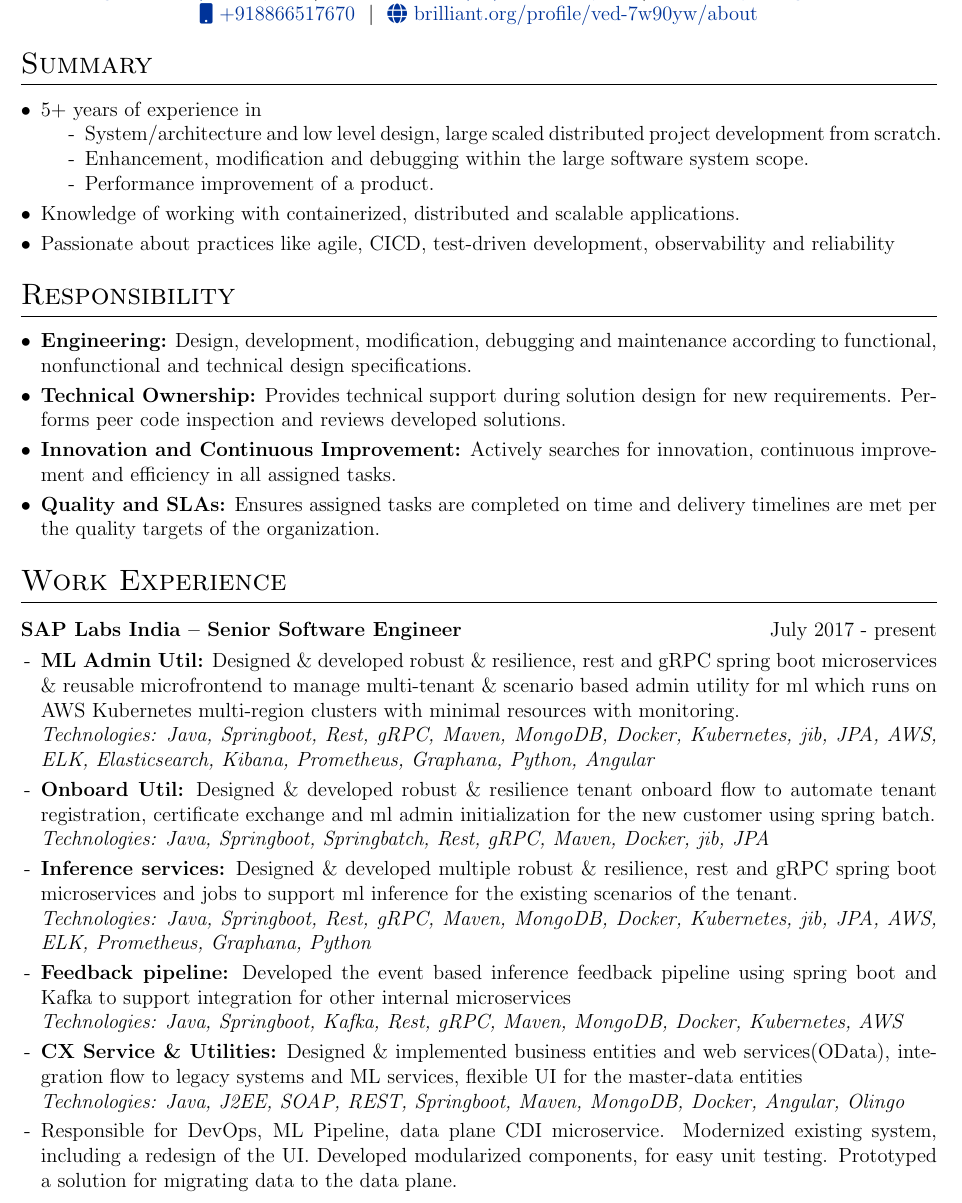
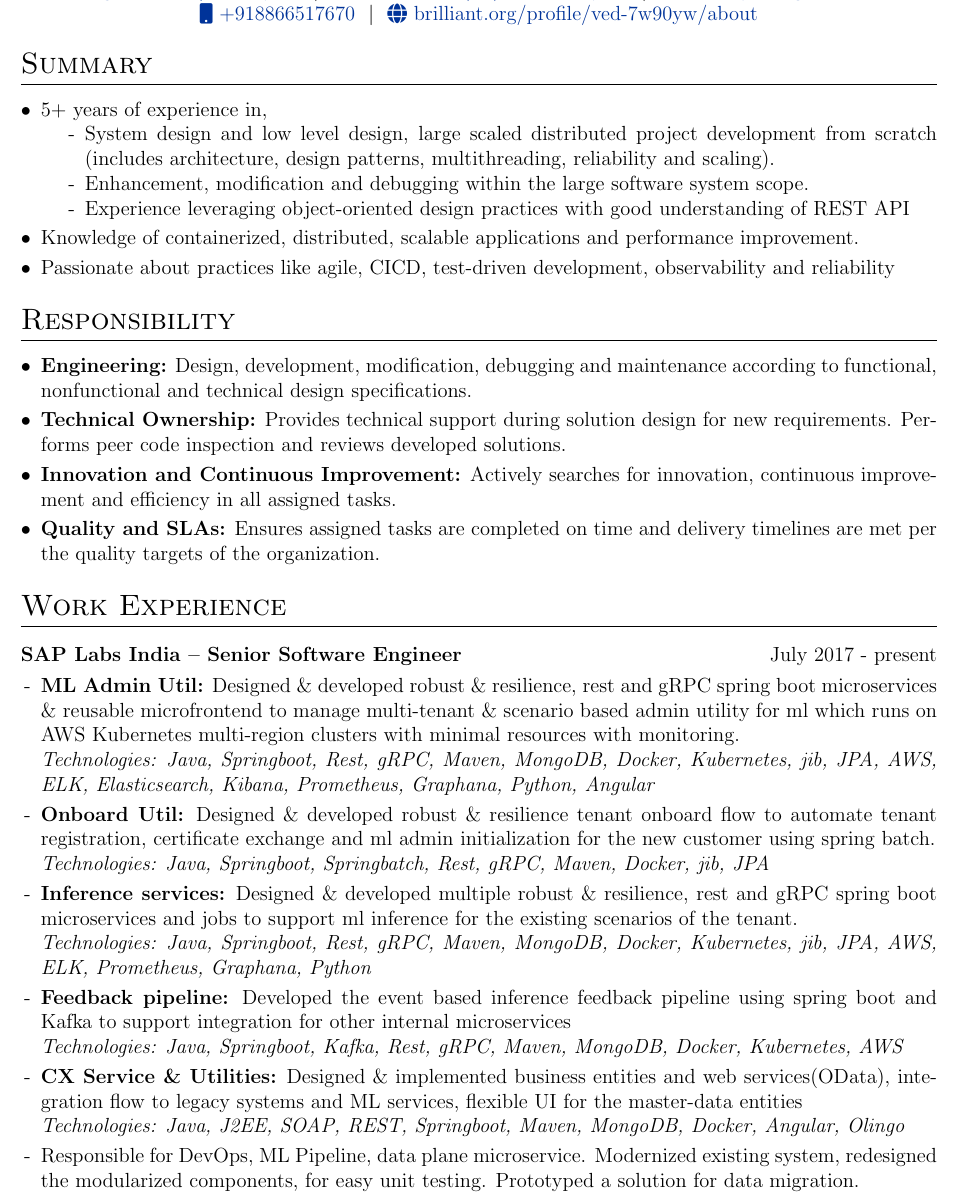
Before and after one commit to vedraiyani/autoCV, a LaTeX CV (cv.tex): part of page 1 of 2, cut so that both start at the same text. Compiled offline with pdfLaTeX.

Commit message:
Update resome based on Syndigo & Solera

```diff
--- a/cv.tex
+++ b/cv.tex
@@ -132,13 +132,14 @@
 %Interests/ Keywords/ Summary
 \section{Summary}
 \begin{itemize}[nosep,after=\strut, leftmargin=1em, itemsep=3pt]
-    \item 5+ years of experience in
+    \item 5+ years of experience in,
     \begin{itemize}
-        \item[-] System/architecture and low level design, large scaled distributed project development from scratch.
+        \item[-] System design and low level design, large scaled distributed project development from scratch (includes architecture, design patterns, multithreading, reliability and scaling).
         \item[-] Enhancement, modification and debugging within the large software system scope.
-        \item[-] Performance improvement of a product.
+        % \item[-] Performance improvement of a product.
+        \item[-] Experience leveraging object-oriented design practices with good understanding of REST API
     \end{itemize}
-    \item Knowledge of working with containerized, distributed and scalable applications.
+    \item Knowledge of containerized, distributed, scalable applications and performance improvement.
     \item Passionate about practices like agile, CICD, test-driven development, observability and reliability
     % \item Hands on experience in Java, Spring Boot, REST, Docker, Kubernetes, Python
 \end{itemize}
@@ -176,7 +177,7 @@
             % \textit{Technologies: Java, J2EE, Springboot, Rest, Maven, MongoDB, Docker, BTP, Olingo}
             \item[-]\textbf{CX Service \& Utilities:} Designed \& implemented business entities and web services(OData), integration flow to legacy systems and ML services, flexible UI for the master-data entities\\
             \textit{Technologies: Java, J2EE, SOAP, REST, Springboot, Maven, MongoDB, Docker, Angular, Olingo}
-            \item[-] Responsible for DevOps, ML Pipeline, data plane CDI microservice. Modernized existing system, including a redesign of the UI. Developed modularized components, for easy unit testing. Prototyped a solution for migrating data to the data plane.
+            \item[-] Responsible for DevOps, ML Pipeline, data plane microservice. Modernized existing system, redesigned the modularized components, for easy unit testing. Prototyped a solution for data migration.
         \end{itemize}
     \end{minipage}
 }
```
Also changed, not shown: cv.tex (4 more changed lines).
